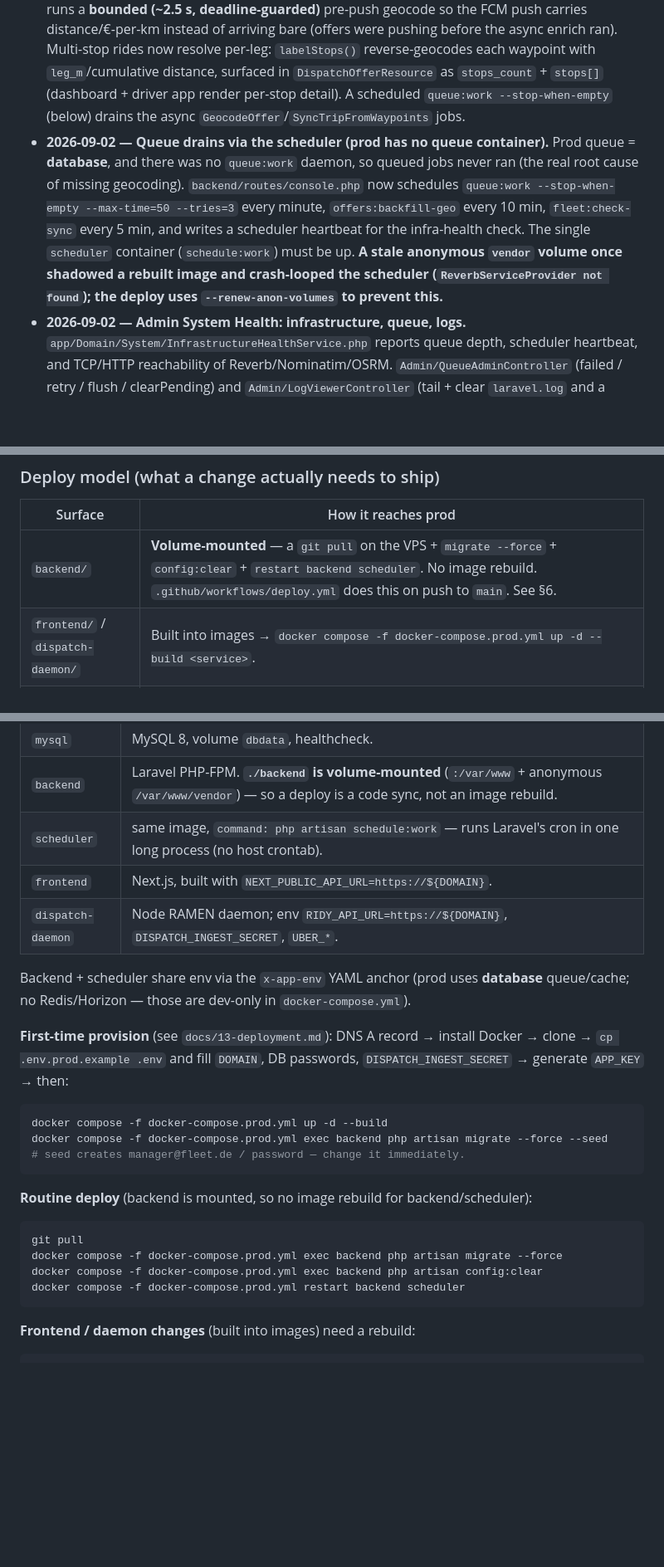
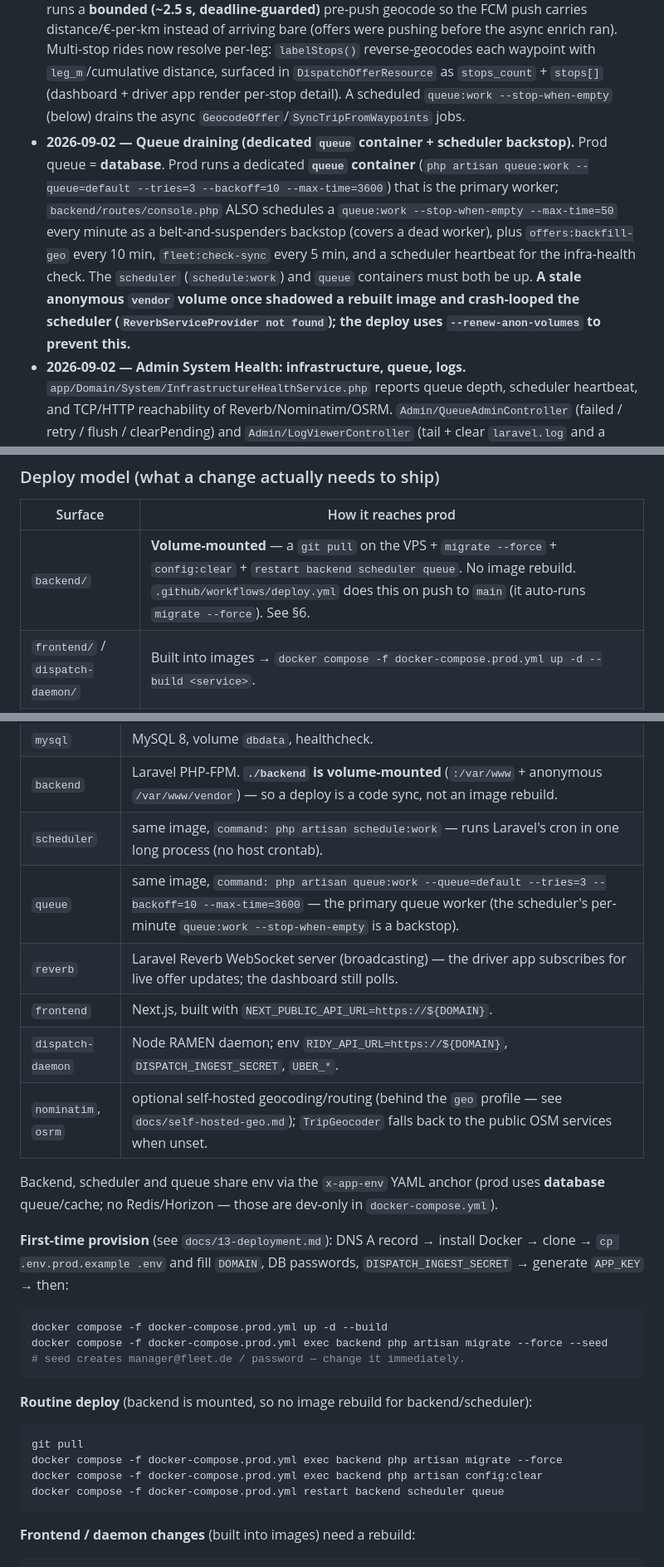
Before and after one commit to ahmaddev27/ridy, a Markdown page: HANDOFF.md, 3 parts joined by grey strips. Shown at 83% size. GitHub-like rendering; blank space fills up the shorter version.

Commit message:
docs(handoff): correct prod queue model — dedicated queue + reverb/nominatim/osrm services
The change-log line wrongly said prod has no queue container. It runs a dedicated queue
worker (php artisan queue:work); the per-minute scheduled queue:work is a backstop, not the
only drain. Add the missing queue/reverb/nominatim/osrm rows to the §6 services table and
include queue in the restart commands.

Co-Authored-By: Claude Opus 4.8 <noreply@anthropic.com>

````diff
--- a/HANDOFF.md
+++ b/HANDOFF.md
@@ -15,7 +15,7 @@ Newest wave of changes, so an agent resuming work knows what moved. Older histor
 - **2026-09-02 — `fleet:check-sync` sync-breakage detector.** `App\Console\Commands\CheckFleetSync` (scheduled every 5 min) logs `fleet.sync_stale` for active companies that have linked drivers but no fresh `status_synced_at` (`STALE_MINUTES = 12`) — i.e. offers arrive but the status poll is broken (the failure mode the Fleet Hub migration caused). See it on the System Health page.
 - **2026-09-02 — Daemon self-heals after a reconnect (no manual restart).** The supervisor fingerprinted each session's cookie jar by **count**, so a re-link that rotated the token to a new value with the same count went undetected → the stream kept the dead cookies and RAMEN-404'd until someone restarted the daemon. Now fingerprinted by **value** via the shared `jarFingerprint()` (`dispatch-daemon/src/stream.js`, imported by `index.js`) — a reconnect restarts the stream on its own. Stable between reconnects, so it doesn't churn.
 - **2026-09-02 — Geocode-before-notify + multi-stop detail.** `TripGeocoder::enrichForNotify()` runs a **bounded (~2.5 s, deadline-guarded)** pre-push geocode so the FCM push carries distance/€-per-km instead of arriving bare (offers were pushing before the async enrich ran). Multi-stop rides now resolve per-leg: `labelStops()` reverse-geocodes each waypoint with `leg_m`/cumulative distance, surfaced in `DispatchOfferResource` as `stops_count` + `stops[]` (dashboard + driver app render per-stop detail). A scheduled `queue:work --stop-when-empty` (below) drains the async `GeocodeOffer`/`SyncTripFromWaypoints` jobs.
-- **2026-09-02 — Queue drains via the scheduler (prod has no queue container).** Prod queue = **database**, and there was no `queue:work` daemon, so queued jobs never ran (the real root cause of missing geocoding). `backend/routes/console.php` now schedules `queue:work --stop-when-empty --max-time=50 --tries=3` every minute, `offers:backfill-geo` every 10 min, `fleet:check-sync` every 5 min, and writes a scheduler heartbeat for the infra-health check. The single `scheduler` container (`schedule:work`) must be up. **A stale anonymous `vendor` volume once shadowed a rebuilt image and crash-looped the scheduler (`ReverbServiceProvider not found`); the deploy uses `--renew-anon-volumes` to prevent this.**
+- **2026-09-02 — Queue draining (dedicated `queue` container + scheduler backstop).** Prod queue = **database**. Prod runs a dedicated **`queue` container** (`php artisan queue:work --queue=default --tries=3 --backoff=10 --max-time=3600`) that is the primary worker; `backend/routes/console.php` ALSO schedules a `queue:work --stop-when-empty --max-time=50` every minute as a belt-and-suspenders backstop (covers a dead worker), plus `offers:backfill-geo` every 10 min, `fleet:check-sync` every 5 min, and a scheduler heartbeat for the infra-health check. The `scheduler` (`schedule:work`) and `queue` containers must both be up. **A stale anonymous `vendor` volume once shadowed a rebuilt image and crash-looped the scheduler (`ReverbServiceProvider not found`); the deploy uses `--renew-anon-volumes` to prevent this.**
 - **2026-09-02 — Admin System Health: infrastructure, queue, logs.** `app/Domain/System/InfrastructureHealthService.php` reports queue depth, scheduler heartbeat, and TCP/HTTP reachability of Reverb/Nominatim/OSRM. `Admin/QueueAdminController` (failed / retry / flush / clearPending) and `Admin/LogViewerController` (tail + clear `laravel.log` and a frontend log; frontend errors POST in via `client-error-reporter`) power new tabs on the System Health page — order: **health · services · logs · shards**.
 - **2026-09-02 — Driver-app date picker.** The Statistics/Offers period pill gained a **"Pick a date"** row that swaps in a self-contained month calendar (day/month/year; future days disabled). A picked day maps to `range="today"` + its day-offset, so all downstream windows/charts/queries are unchanged. Pure JS/RN — **no native module, ships OTA**. Lives in `driver-app/src/components/period-navigator.tsx`.
 
@@ -48,7 +48,7 @@ You are picking up a live production system. Work like the maintainer, not a pro
 
 | Surface | How it reaches prod |
 | --- | --- |
-| `backend/` | **Volume-mounted** — a `git pull` on the VPS + `migrate --force` + `config:clear` + `restart backend scheduler`. No image rebuild. `.github/workflows/deploy.yml` does this on push to `main`. See §6. |
+| `backend/` | **Volume-mounted** — a `git pull` on the VPS + `migrate --force` + `config:clear` + `restart backend scheduler queue`. No image rebuild. `.github/workflows/deploy.yml` does this on push to `main` (it auto-runs `migrate --force`). See §6. |
 | `frontend/` / `dispatch-daemon/` | Built into images → `docker compose -f docker-compose.prod.yml up -d --build <service>`. |
 | `driver-app/` | **Prefer OTA** (`eas update`) — no store review. A change needs a **native rebuild** (`eas build`) only when it adds/updates a native module or changes `app.json` native config. Pure JS/TS/RN changes ship OTA. Call this out in the change log (the date picker did). |
 | `extension/` | Chrome Web Store (unlisted, auto-update). Bump `manifest.json` version, zip `extension/`, upload; users update automatically. |
@@ -312,10 +312,13 @@ Prod stack `docker-compose.prod.yml` (domain `reidey.de`). Services:
 | `mysql` | MySQL 8, volume `dbdata`, healthcheck. |
 | `backend` | Laravel PHP-FPM. **`./backend` is volume-mounted** (`:/var/www` + anonymous `/var/www/vendor`) — so a deploy is a code sync, not an image rebuild. |
 | `scheduler` | same image, `command: php artisan schedule:work` — runs Laravel's cron in one long process (no host crontab). |
+| `queue` | same image, `command: php artisan queue:work --queue=default --tries=3 --backoff=10 --max-time=3600` — the primary queue worker (the scheduler's per-minute `queue:work --stop-when-empty` is a backstop). |
+| `reverb` | Laravel Reverb WebSocket server (broadcasting) — the driver app subscribes for live offer updates; the dashboard still polls. |
 | `frontend` | Next.js, built with `NEXT_PUBLIC_API_URL=https://${DOMAIN}`. |
 | `dispatch-daemon` | Node RAMEN daemon; env `RIDY_API_URL=https://${DOMAIN}`, `DISPATCH_INGEST_SECRET`, `UBER_*`. |
+| `nominatim`, `osrm` | optional self-hosted geocoding/routing (behind the `geo` profile — see `docs/self-hosted-geo.md`); `TripGeocoder` falls back to the public OSM services when unset. |
 
-Backend + scheduler share env via the `x-app-env` YAML anchor (prod uses **database** queue/cache; no Redis/Horizon — those are dev-only in `docker-compose.yml`).
+Backend, scheduler and queue share env via the `x-app-env` YAML anchor (prod uses **database** queue/cache; no Redis/Horizon — those are dev-only in `docker-compose.yml`).
 
 **First-time provision** (see `docs/13-deployment.md`): DNS A record → install Docker → clone → `cp .env.prod.example .env` and fill `DOMAIN`, DB passwords, `DISPATCH_INGEST_SECRET` → generate `APP_KEY` → then:
 
@@ -331,7 +334,7 @@ docker compose -f docker-compose.prod.yml exec backend php artisan migrate --for
 git pull
 docker compose -f docker-compose.prod.yml exec backend php artisan migrate --force
 docker compose -f docker-compose.prod.yml exec backend php artisan config:clear
-docker compose -f docker-compose.prod.yml restart backend scheduler
+docker compose -f docker-compose.prod.yml restart backend scheduler queue
 ```
 
 **Frontend / daemon changes** (built into images) need a rebuild:
````
